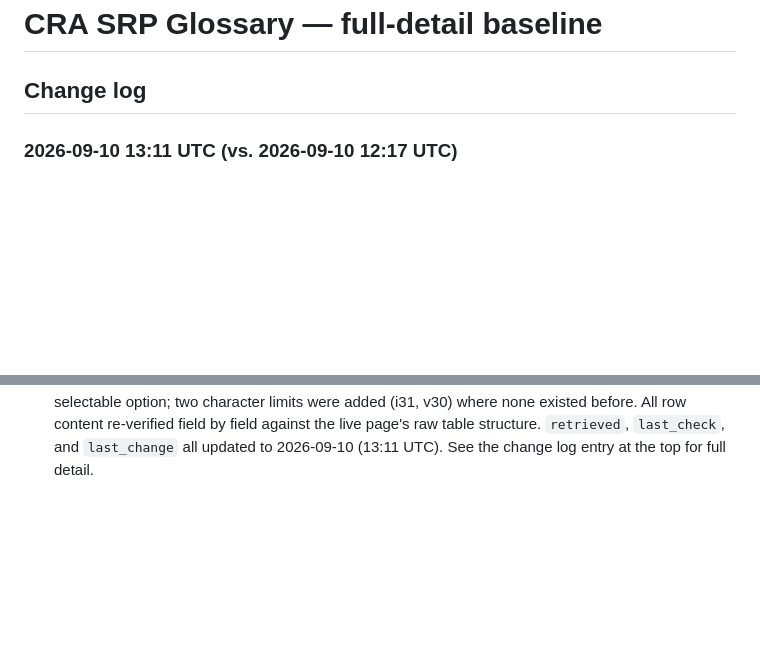
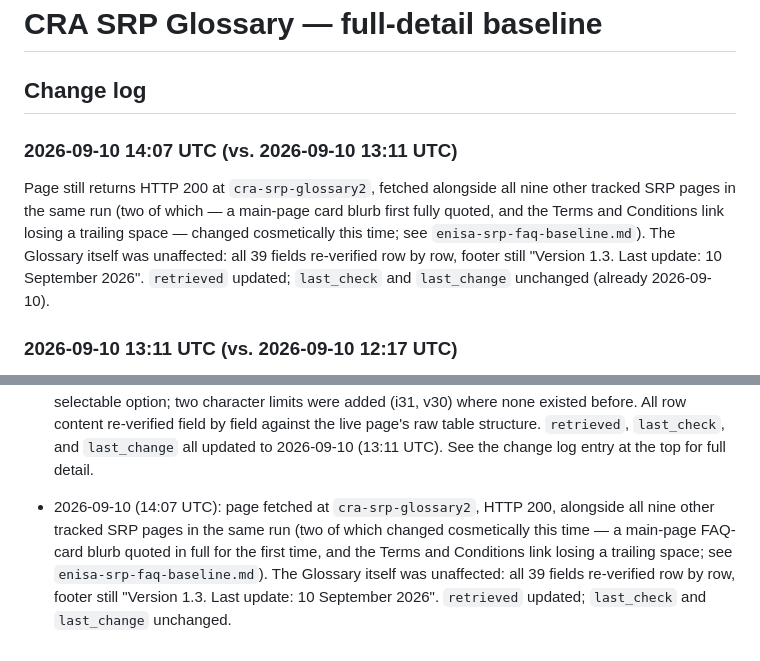
Before and after one commit to git-z0man/single-reporting-platform, a Markdown page: enisa-srp-glossary-baseline.md, 2 parts joined by grey strips. Drawn GitHub-style; blank space fills up the shorter version.

```diff
--- a/enisa-srp-glossary-baseline.md
+++ b/enisa-srp-glossary-baseline.md
@@ -41,6 +41,10 @@ note: >-
 # CRA SRP Glossary — full-detail baseline
 
 ## Change log
+
+### 2026-09-10 14:07 UTC (vs. 2026-09-10 13:11 UTC)
+
+Page still returns HTTP 200 at `cra-srp-glossary2`, fetched alongside all nine other tracked SRP pages in the same run (two of which — a main-page card blurb first fully quoted, and the Terms and Conditions link losing a trailing space — changed cosmetically this time; see `enisa-srp-faq-baseline.md`). The Glossary itself was unaffected: all 39 fields re-verified row by row, footer still "Version 1.3. Last update: 10 September 2026". `retrieved` updated; `last_check` and `last_change` unchanged (already 2026-09-10).
 
 ### 2026-09-10 13:11 UTC (vs. 2026-09-10 12:17 UTC)
 
@@ -342,3 +346,4 @@ First full-detail capture. Found by the FAQ routine's run that morning, when the
 - 2026-09-10 (10:12 UTC): page fetched at `cra-srp-glossary2`, HTTP 200, alongside all nine other tracked SRP pages in the same run (two of them newly discovered this run — see `enisa-srp-faq-baseline.md`). Four of those nine other pages changed this time (Q9 reverted, a new FAQ entry, the CSIRT list's Croatia/Malta links, and the main page's navigation/User Guidance section). The Glossary itself was unaffected: all 38 fields re-verified row-by-row, footer still "version 1.2, last update: 09/09/2026". `retrieved` updated; `last_check` and `last_change` unchanged.
 - 2026-09-10 (12:17 UTC): page fetched at `cra-srp-glossary2`, HTTP 200, alongside all seven other originally-tracked SRP pages in the same run — most of those seven changed this time, and two brand-new pages (AR User Manual, Terms and Conditions) were discovered via the main page's Content navigation; see `enisa-srp-faq-baseline.md`. The Glossary itself was unaffected: all 38 fields re-verified row by row, footer still "version 1.2, last update: 09/09/2026". `retrieved` updated to 2026-09-10 (12:17 UTC); `last_check` and `last_change` already 2026-09-10, no further update needed.
 - 2026-09-10 (13:11 UTC): page fetched at `cra-srp-glossary2`, HTTP 200, alongside all nine other tracked SRP pages in the same run (one of which, AR User Registration guidance, also changed — see `enisa-srp-faq-baseline.md`). The Glossary itself changed substantially for the first time since 2026-09-07: footer version bumped "1.2, last update: 09/09/2026" → "1.3, last update: 10 September 2026"; field count 38 → 39 with a new AEV field (v23) inserted, cascading v23–v29 to v24–v30 and i30–i38 to i31–i39; several long-tracked defects fixed (field 11's contradictory Meaning, i37/i38's broken grammar, v29's "one"/"at least one" inconsistency, i33's "or"/"and" mismatch); several per-stage status values changed (fields 5, 15, 16, 17, 18, and the renumbered i37/i38); field 13 lost its "Unknown" selectable option; two character limits were added (i31, v30) where none existed before. All row content re-verified field by field against the live page's raw table structure. `retrieved`, `last_check`, and `last_change` all updated to 2026-09-10 (13:11 UTC). See the change log entry at the top for full detail.
+- 2026-09-10 (14:07 UTC): page fetched at `cra-srp-glossary2`, HTTP 200, alongside all nine other tracked SRP pages in the same run (two of which changed cosmetically this time — a main-page FAQ-card blurb quoted in full for the first time, and the Terms and Conditions link losing a trailing space; see `enisa-srp-faq-baseline.md`). The Glossary itself was unaffected: all 39 fields re-verified row by row, footer still "Version 1.3. Last update: 10 September 2026". `retrieved` updated; `last_check` and `last_change` unchanged.
```
Also changed, not shown: other parts of enisa-srp-glossary-baseline.md (+1 -1 lines), enisa-srp-faq-baseline.md (+22 -8 lines).
